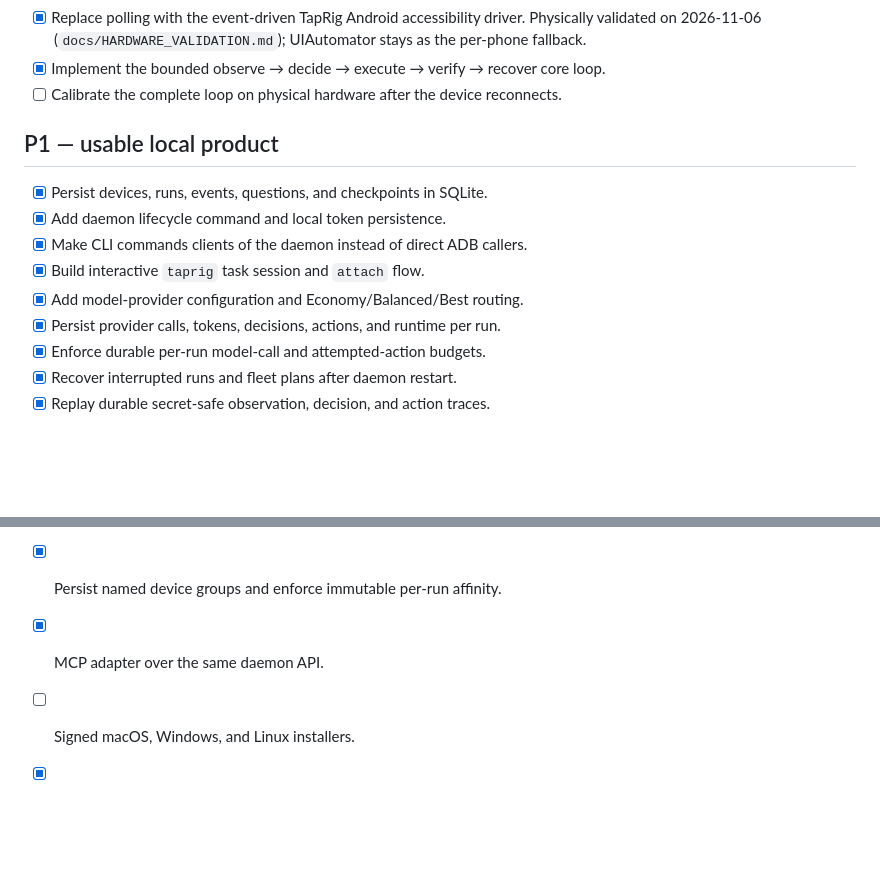
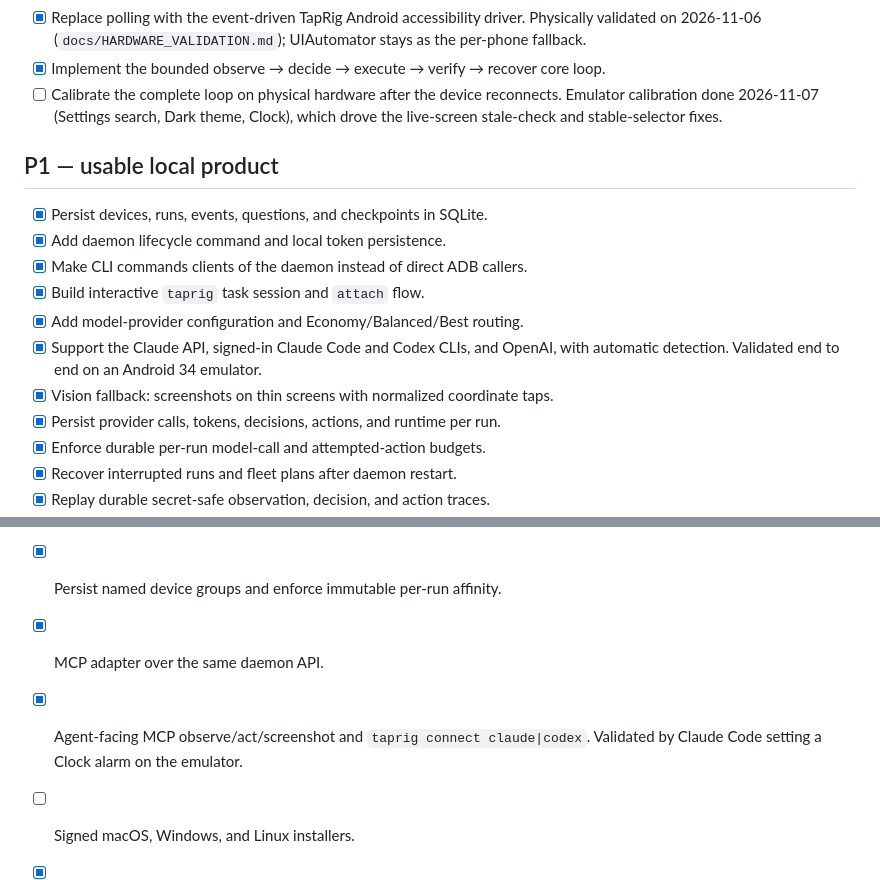
Before and after one commit to joeykokinda/taprig, a Markdown page: docs/TODO.md, 2 parts joined by grey strips. Rendered like a GitHub page; blank space fills up the shorter version.

```diff
--- a/docs/TODO.md
+++ b/docs/TODO.md
@@ -32,6 +32,8 @@ Percentages describe demonstrated functionality, not lines of code.
   stays as the per-phone fallback.
 - [x] Implement the bounded observe → decide → execute → verify → recover core loop.
 - [ ] Calibrate the complete loop on physical hardware after the device reconnects.
+  Emulator calibration done 2026-11-07 (Settings search, Dark theme, Clock), which
+  drove the live-screen stale-check and stable-selector fixes.
 
 ## P1 — usable local product
 
@@ -40,6 +42,9 @@ Percentages describe demonstrated functionality, not lines of code.
 - [x] Make CLI commands clients of the daemon instead of direct ADB callers.
 - [x] Build interactive `taprig` task session and `attach` flow.
 - [x] Add model-provider configuration and Economy/Balanced/Best routing.
+- [x] Support the Claude API, signed-in Claude Code and Codex CLIs, and OpenAI, with
+  automatic detection. Validated end to end on an Android 34 emulator.
+- [x] Vision fallback: screenshots on thin screens with normalized coordinate taps.
 - [x] Persist provider calls, tokens, decisions, actions, and runtime per run.
 - [x] Enforce durable per-run model-call and attempted-action budgets.
 - [x] Recover interrupted runs and fleet plans after daemon restart.
@@ -65,6 +70,8 @@ Percentages describe demonstrated functionality, not lines of code.
 - [x] Capability-aware phone assignment for agent and coordinated work.
 - [x] Persist named device groups and enforce immutable per-run affinity.
 - [x] MCP adapter over the same daemon API.
+- [x] Agent-facing MCP observe/act/screenshot and `taprig connect claude|codex`.
+  Validated by Claude Code setting a Clock alarm on the emulator.
 - [ ] Signed macOS, Windows, and Linux installers.
 - [x] Build unsigned Linux, Windows, and Intel macOS previews in GitHub Actions.
 - [ ] GitHub Release download automation and checksums.
```
Also changed, not shown: HANDOFF.md (+16 -0 lines).
